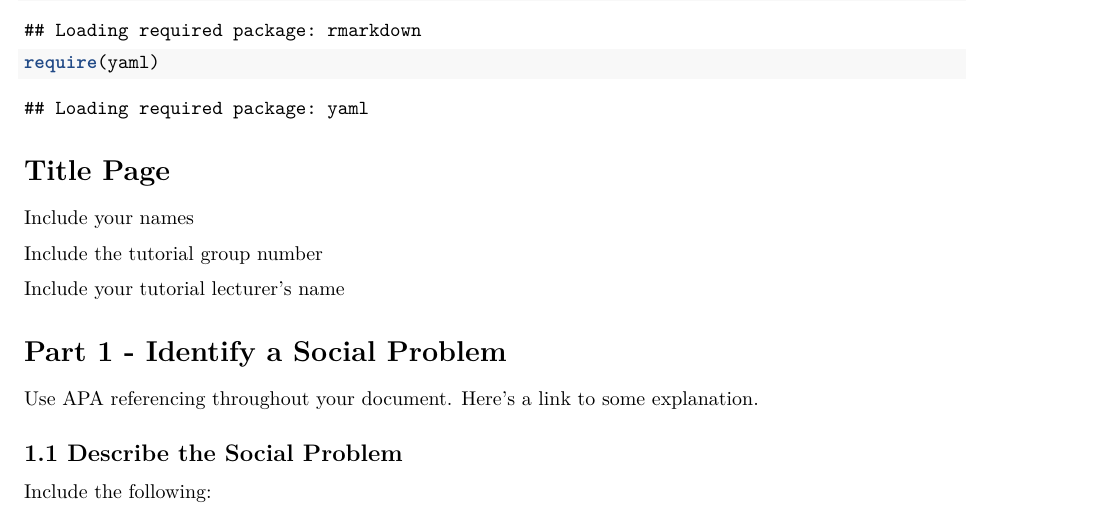
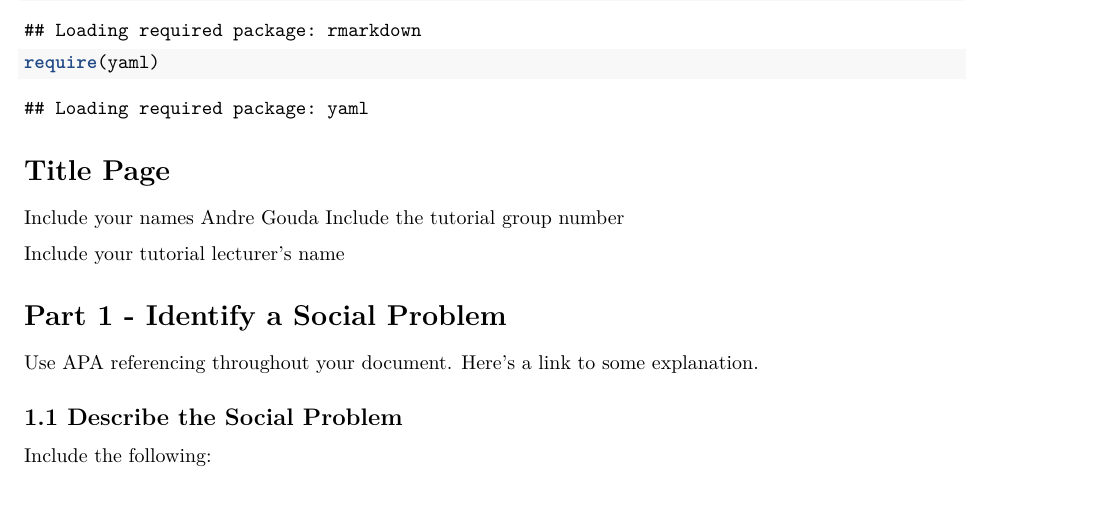
Before and after one commit to OmerFarukUluc/PFE_tutorial05_07, an R Markdown document (ProgrammingForEcon-main/Template_Assignment.Rmd): part of page 1 of 4, cut so that both start at the same text. Rendered offline with R 4.5, knitr and Pandoc, then LaTeX, with nearby package versions.

Commit message:
Update Template_Assignment.Rmd
naam toegevoegd

```diff
--- a/ProgrammingForEcon-main/Template_Assignment.Rmd
+++ b/ProgrammingForEcon-main/Template_Assignment.Rmd
@@ -22,7 +22,7 @@ require(yaml)
 # Title Page
 
 Include your names
-
+Andre Gouda
 Include the tutorial group number
 
 Include your tutorial lecturer's name
```
